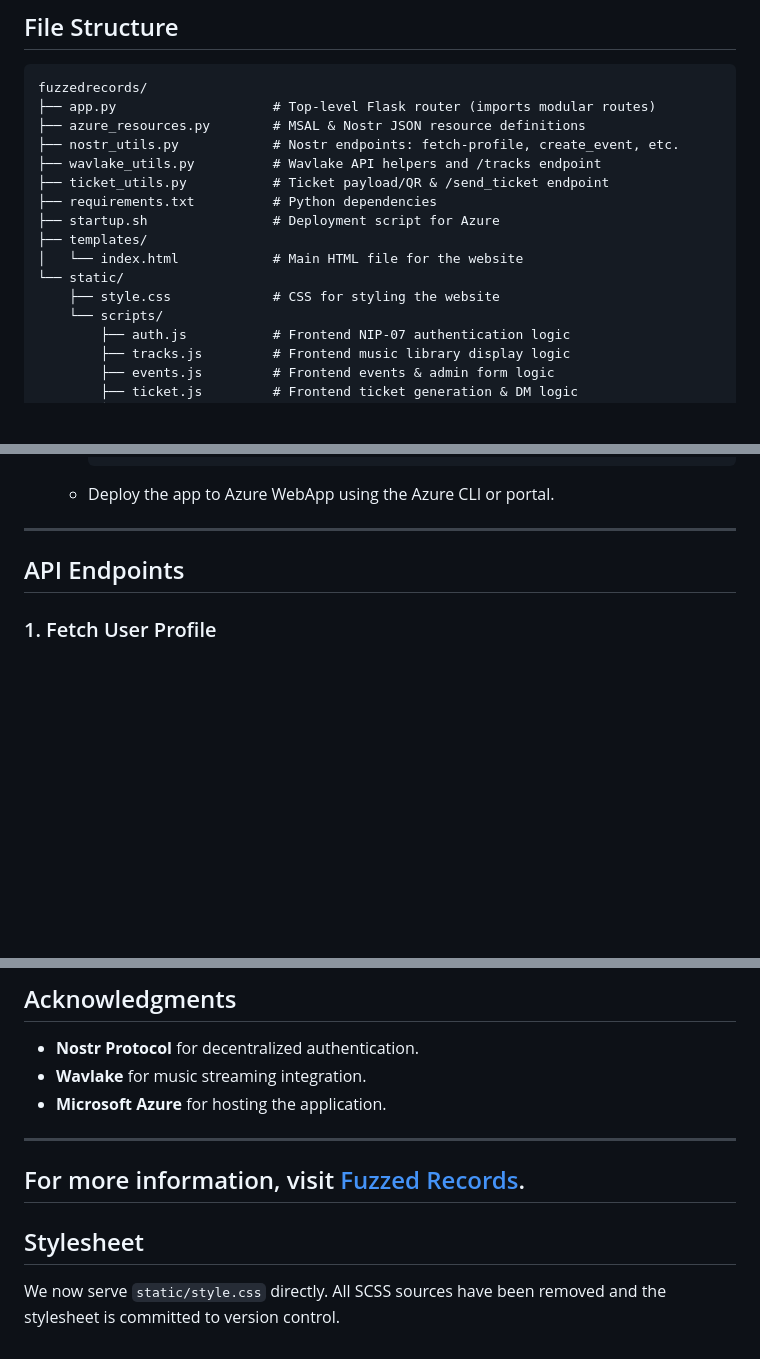
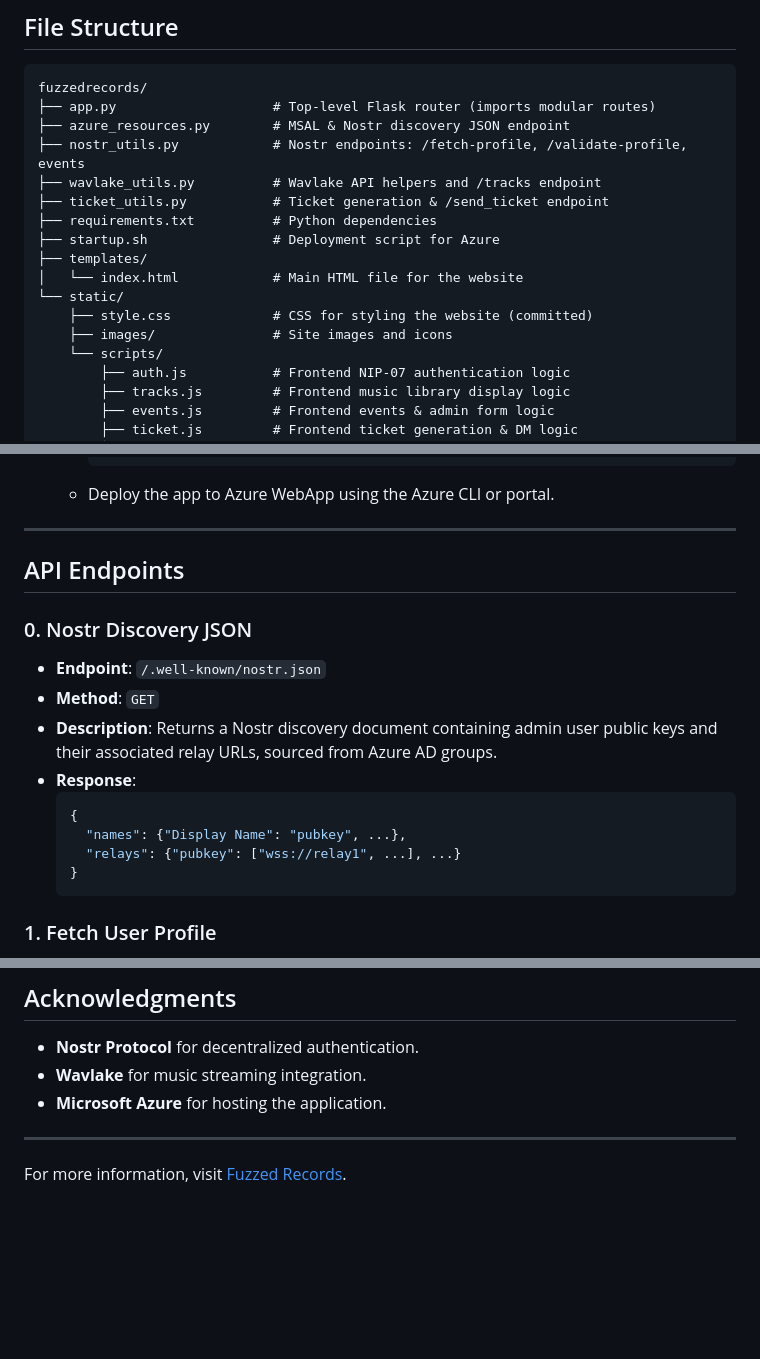
Before and after one commit to idmfrank/fuzzedrecords-web, a Markdown page: README.md, 3 parts joined by grey strips. GitHub-like rendering; blank space fills up the shorter version.

Commit message:
Update README: file structure, CSS notes, add Nostr discovery endpoint, remove orphan section

````diff
--- a/README.md
+++ b/README.md
@@ -52,16 +52,17 @@ Fuzzed Records is a modern music platform that integrates decentralized authenti
 ```
 fuzzedrecords/
 ├── app.py                    # Top-level Flask router (imports modular routes)
-├── azure_resources.py        # MSAL & Nostr JSON resource definitions
-├── nostr_utils.py            # Nostr endpoints: fetch-profile, create_event, etc.
+├── azure_resources.py        # MSAL & Nostr discovery JSON endpoint
+├── nostr_utils.py            # Nostr endpoints: /fetch-profile, /validate-profile, events
 ├── wavlake_utils.py          # Wavlake API helpers and /tracks endpoint
-├── ticket_utils.py           # Ticket payload/QR & /send_ticket endpoint
+├── ticket_utils.py           # Ticket generation & /send_ticket endpoint
 ├── requirements.txt          # Python dependencies
 ├── startup.sh                # Deployment script for Azure
 ├── templates/
 │   └── index.html            # Main HTML file for the website
 └── static/
-    ├── style.css             # CSS for styling the website
+    ├── style.css             # CSS for styling the website (committed)
+    ├── images/               # Site images and icons
     └── scripts/
         ├── auth.js           # Frontend NIP-07 authentication logic
         ├── tracks.js         # Frontend music library display logic
@@ -113,6 +115,18 @@ fuzzedrecords/
 ---
 
 ## API Endpoints
+
+### 0. Nostr Discovery JSON
+- **Endpoint**: `/.well-known/nostr.json`
+- **Method**: `GET`
+- **Description**: Returns a Nostr discovery document containing admin user public keys and their associated relay URLs, sourced from Azure AD groups.
+- **Response**:
+  ```json
+  {
+    "names": {"Display Name": "pubkey", ...},
+    "relays": {"pubkey": ["wss://relay1", ...], ...}
+  }
+  ```
 
 ### 1. Fetch User Profile
 - **Endpoint**: `/fetch-profile`
@@ -237,8 +251,3 @@ This project is licensed under the MIT License. See the [LICENSE](LICENSE) file
 ---
 
 For more information, visit [Fuzzed Records](https://fuzzedrecords.com).
----
-
-## Stylesheet
-
-We now serve `static/style.css` directly. All SCSS sources have been removed and the stylesheet is committed to version control.
````
Also changed, not shown: other parts of README.md (+1 -0 lines).
